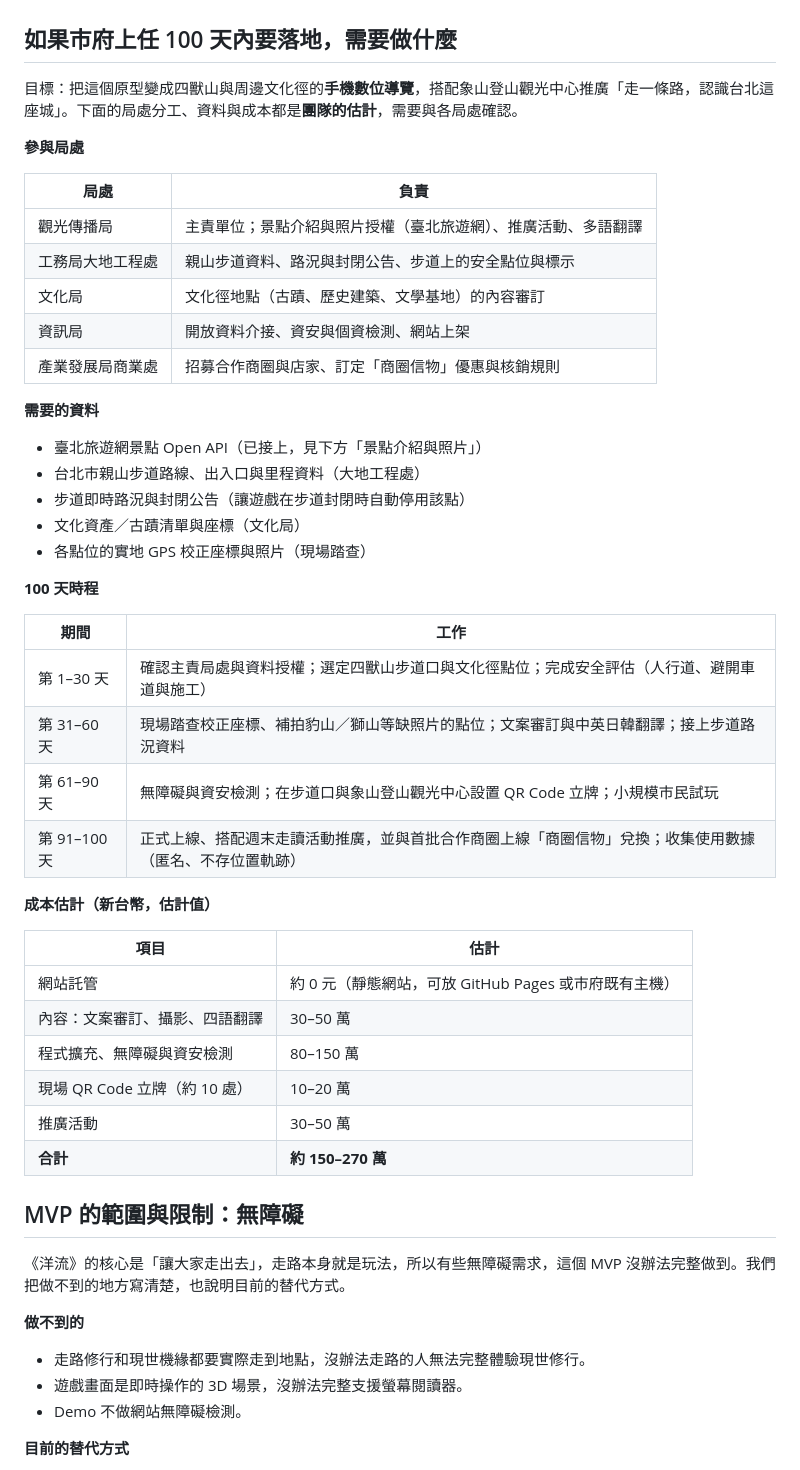
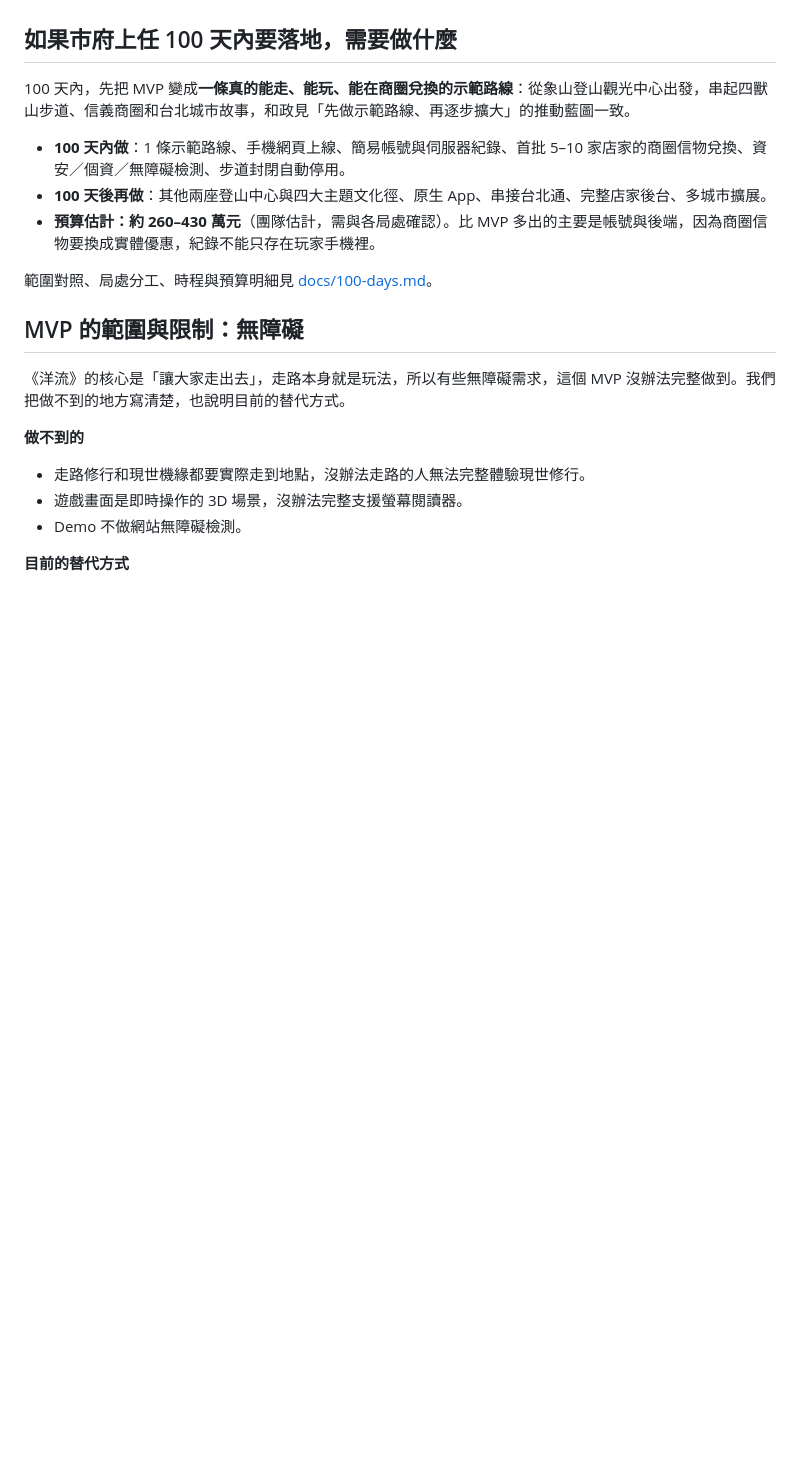
Before and after one commit to seasu/ocean-flow, a Markdown page: README.md, the part around the change. Rendered like a GitHub page; blank space fills up the shorter version.

Commit message:
新增 100 天落地範圍文件，README 改為摘要並更新預算
Co-Authored-By: Claude Opus 5.5 (1M context) <noreply@anthropic.com>
Claude-Session: https://claude.ai/code/session_01JDVmtXxSJGNbriwXgT9Aww

```diff
--- a/README.md
+++ b/README.md
@@ -191,45 +191,13 @@
 
 ## 如果市府上任 100 天內要落地，需要做什麼
 
-目標：把這個原型變成四獸山與周邊文化徑的**手機數位導覽**，搭配象山登山觀光中心推廣「走一條路，認識台北這座城」。下面的局處分工、資料與成本都是**團隊的估計**，需要與各局處確認。
+100 天內，先把 MVP 變成**一條真的能走、能玩、能在商圈兌換的示範路線**：從象山登山觀光中心出發，串起四獸山步道、信義商圈和台北城市故事，和政見「先做示範路線、再逐步擴大」的推動藍圖一致。
 
-**參與局處**
+- **100 天內做**：1 條示範路線、手機網頁上線、簡易帳號與伺服器紀錄、首批 5–10 家店家的商圈信物兌換、資安／個資／無障礙檢測、步道封閉自動停用。
+- **100 天後再做**：其他兩座登山中心與四大主題文化徑、原生 App、串接台北通、完整店家後台、多城市擴展。
+- **預算估計：約 260–430 萬元**（團隊估計，需與各局處確認）。比 MVP 多出的主要是帳號與後端，因為商圈信物要換成實體優惠，紀錄不能只存在玩家手機裡。
 
-| 局處 | 負責 |
-|---|---|
-| 觀光傳播局 | 主責單位；景點介紹與照片授權（臺北旅遊網）、推廣活動、多語翻譯 |
-| 工務局大地工程處 | 親山步道資料、路況與封閉公告、步道上的安全點位與標示 |
-| 文化局 | 文化徑地點（古蹟、歷史建築、文學基地）的內容審訂 |
-| 資訊局 | 開放資料介接、資安與個資檢測、網站上架 |
-| 產業發展局商業處 | 招募合作商圈與店家、訂定「商圈信物」優惠與核銷規則 |
-
-**需要的資料**
-
-- 臺北旅遊網景點 Open API（已接上，見下方「景點介紹與照片」）
-- 台北市親山步道路線、出入口與里程資料（大地工程處）
-- 步道即時路況與封閉公告（讓遊戲在步道封閉時自動停用該點）
-- 文化資產／古蹟清單與座標（文化局）
-- 各點位的實地 GPS 校正座標與照片（現場踏查）
-
-**100 天時程**
-
-| 期間 | 工作 |
-|---|---|
-| 第 1–30 天 | 確認主責局處與資料授權；選定四獸山步道口與文化徑點位；完成安全評估（人行道、避開車道與施工） |
-| 第 31–60 天 | 現場踏查校正座標、補拍豹山／獅山等缺照片的點位；文案審訂與中英日韓翻譯；接上步道路況資料 |
-| 第 61–90 天 | 無障礙與資安檢測；在步道口與象山登山觀光中心設置 QR Code 立牌；小規模市民試玩 |
-| 第 91–100 天 | 正式上線、搭配週末走讀活動推廣，並與首批合作商圈上線「商圈信物」兌換；收集使用數據（匿名、不存位置軌跡） |
-
-**成本估計（新台幣，估計值）**
-
-| 項目 | 估計 |
-|---|---|
-| 網站託管 | 約 0 元（靜態網站，可放 GitHub Pages 或市府既有主機） |
-| 內容：文案審訂、攝影、四語翻譯 | 30–50 萬 |
-| 程式擴充、無障礙與資安檢測 | 80–150 萬 |
-| 現場 QR Code 立牌（約 10 處） | 10–20 萬 |
-| 推廣活動 | 30–50 萬 |
-| **合計** | **約 150–270 萬** |
+範圍對照、局處分工、時程與預算明細見 [docs/100-days.md](docs/100-days.md)。
 
 ## MVP 的範圍與限制：無障礙
 
```
Also changed, not shown: docs/100-days.md (added, +84 -0 lines), docs/product-spec.md (+5 -0 lines).
